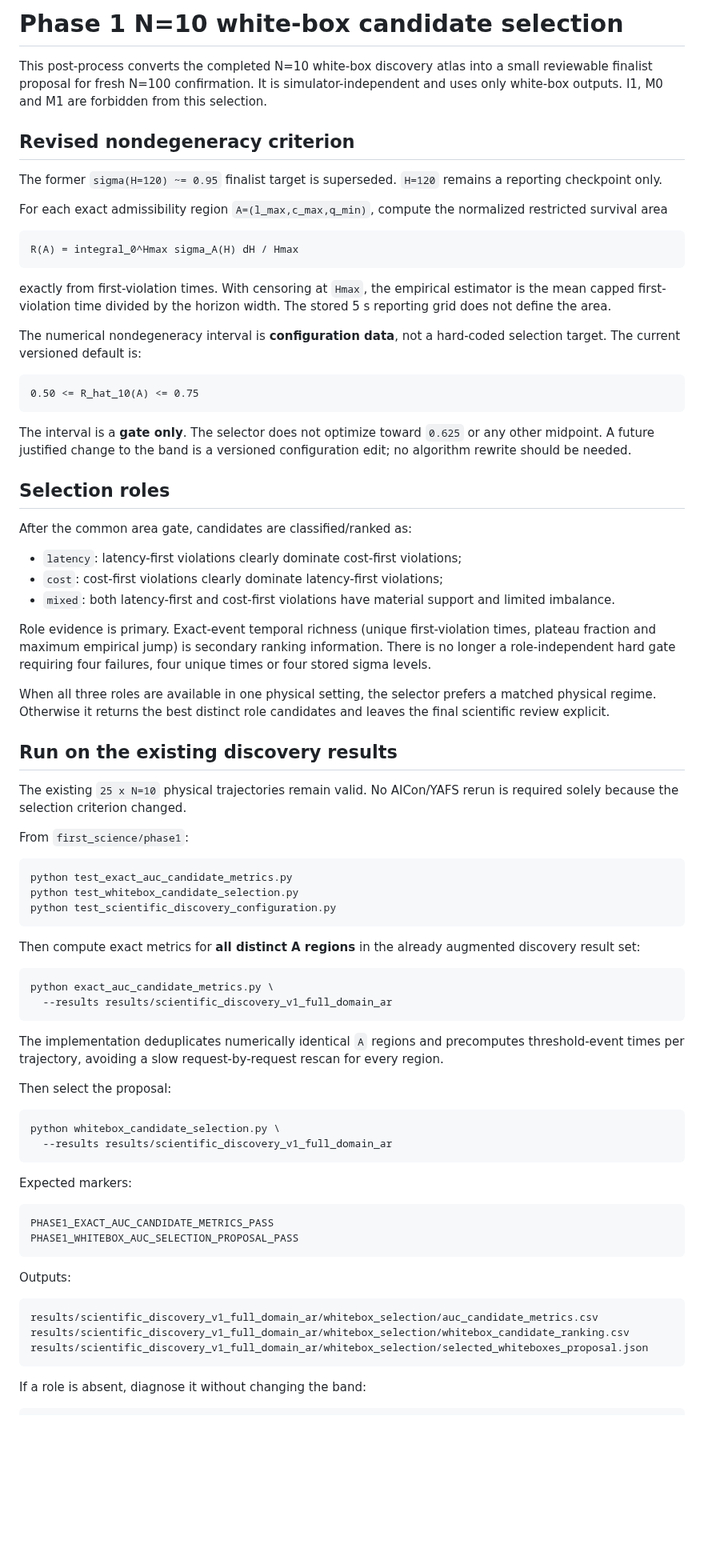
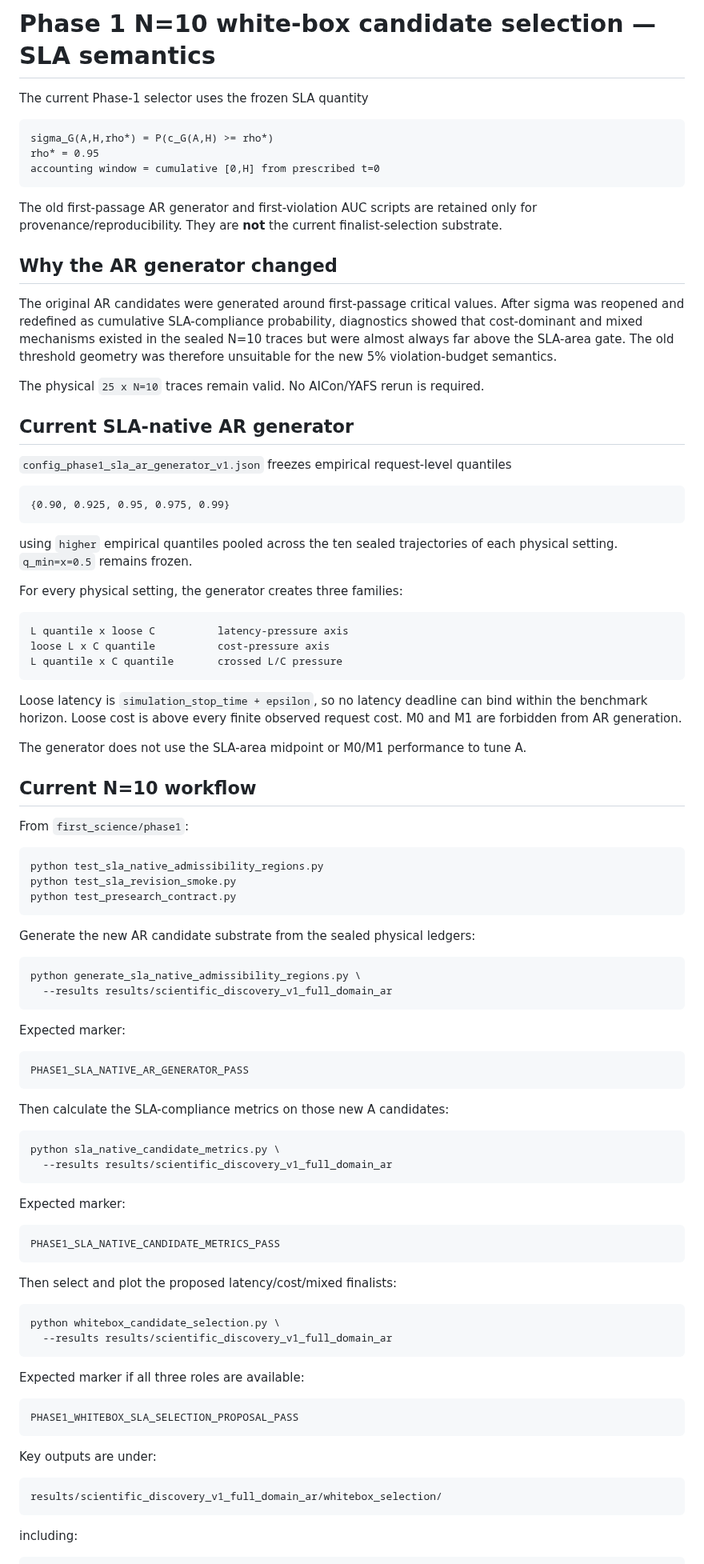
Before and after one commit to ildefons/praise-cao-sim, a Markdown page: first_science/phase1/README_WHITEBOX_SELECTION.md, the part around one of its changes. Shown at 80% size. GitHub-like rendering; blank space fills up the shorter version.

Commit message:
Document SLA-native AR selection workflow

````diff
--- a/first_science/phase1/README_WHITEBOX_SELECTION.md
+++ b/first_science/phase1/README_WHITEBOX_SELECTION.md
@@ -1,81 +1,97 @@
-# Phase 1 N=10 white-box candidate selection
+# Phase 1 N=10 white-box candidate selection — SLA semantics
 
-This post-process converts the completed N=10 white-box discovery atlas into a small reviewable finalist proposal for fresh N=100 confirmation. It is simulator-independent and uses only white-box outputs. I1, M0 and M1 are forbidden from this selection.
-
-## Revised nondegeneracy criterion
-
-The former `sigma(H=120) ~= 0.95` finalist target is superseded. `H=120` remains a reporting checkpoint only.
-
-For each exact admissibility region `A=(l_max,c_max,q_min)`, compute the normalized restricted survival area
+The current Phase-1 selector uses the frozen SLA quantity
 
 ```text
-R(A) = integral_0^Hmax sigma_A(H) dH / Hmax
+sigma_G(A,H,rho*) = P(c_G(A,H) >= rho*)
+rho* = 0.95
+accounting window = cumulative [0,H] from prescribed t=0
 ```
 
-exactly from first-violation times. With censoring at `Hmax`, the empirical estimator is the mean capped first-violation time divided by the horizon width. The stored 5 s reporting grid does not define the area.
+The old first-passage AR generator and first-violation AUC scripts are retained only for provenance/reproducibility. They are **not** the current finalist-selection substrate.
 
-The numerical nondegeneracy interval is **configuration data**, not a hard-coded selection target. The current versioned default is:
+## Why the AR generator changed
+
+The original AR candidates were generated around first-passage critical values. After sigma was reopened and redefined as cumulative SLA-compliance probability, diagnostics showed that cost-dominant and mixed mechanisms existed in the sealed N=10 traces but were almost always far above the SLA-area gate. The old threshold geometry was therefore unsuitable for the new 5% violation-budget semantics.
+
+The physical `25 x N=10` traces remain valid. No AICon/YAFS rerun is required.
+
+## Current SLA-native AR generator
+
+`config_phase1_sla_ar_generator_v1.json` freezes empirical request-level quantiles
 
 ```text
-0.50 <= R_hat_10(A) <= 0.75
+{0.90, 0.925, 0.95, 0.975, 0.99}
 ```
 
-The interval is a **gate only**. The selector does not optimize toward `0.625` or any other midpoint. A future justified change to the band is a versioned configuration edit; no algorithm rewrite should be needed.
+using `higher` empirical quantiles pooled across the ten sealed trajectories of each physical setting. `q_min=x=0.5` remains frozen.
 
-## Selection roles
+For every physical setting, the generator creates three families:
 
-After the common area gate, candidates are classified/ranked as:
+```text
+L quantile x loose C          latency-pressure axis
+loose L x C quantile          cost-pressure axis
+L quantile x C quantile       crossed L/C pressure
+```
 
-- `latency`: latency-first violations clearly dominate cost-first violations;
-- `cost`: cost-first violations clearly dominate latency-first violations;
-- `mixed`: both latency-first and cost-first violations have material support and limited imbalance.
+Loose latency is `simulation_stop_time + epsilon`, so no latency deadline can bind within the benchmark horizon. Loose cost is above every finite observed request cost. M0 and M1 are forbidden from AR generation.
 
-Role evidence is primary. Exact-event temporal richness (unique first-violation times, plateau fraction and maximum empirical jump) is secondary ranking information. There is no longer a role-independent hard gate requiring four failures, four unique times or four stored sigma levels.
+The generator does not use the SLA-area midpoint or M0/M1 performance to tune A.
 
-When all three roles are available in one physical setting, the selector prefers a matched physical regime. Otherwise it returns the best distinct role candidates and leaves the final scientific review explicit.
-
-## Run on the existing discovery results
-
-The existing `25 x N=10` physical trajectories remain valid. No AICon/YAFS rerun is required solely because the selection criterion changed.
+## Current N=10 workflow
 
 From `first_science/phase1`:
 
 ```bash
-python test_exact_auc_candidate_metrics.py
-python test_whitebox_candidate_selection.py
-python test_scientific_discovery_configuration.py
+python test_sla_native_admissibility_regions.py
+python test_sla_revision_smoke.py
+python test_presearch_contract.py
 ```
 
-Then compute exact metrics for **all distinct A regions** in the already augmented discovery result set:
+Generate the new AR candidate substrate from the sealed physical ledgers:
 
 ```bash
-python exact_auc_candidate_metrics.py \
+python generate_sla_native_admissibility_regions.py \
   --results results/scientific_discovery_v1_full_domain_ar
 ```
 
-The implementation deduplicates numerically identical `A` regions and precomputes threshold-event times per trajectory, avoiding a slow request-by-request rescan for every region.
+Expected marker:
 
-Then select the proposal:
+```text
+PHASE1_SLA_NATIVE_AR_GENERATOR_PASS
+```
+
+Then calculate the SLA-compliance metrics on those new A candidates:
+
+```bash
+python sla_native_candidate_metrics.py \
+  --results results/scientific_discovery_v1_full_domain_ar
+```
+
+Expected marker:
+
+```text
+PHASE1_SLA_NATIVE_CANDIDATE_METRICS_PASS
+```
+
+Then select and plot the proposed latency/cost/mixed finalists:
 
 ```bash
 python whitebox_candidate_selection.py \
   --results results/scientific_discovery_v1_full_domain_ar
 ```
 
-Expected markers:
+Expected marker if all three roles are available:
 
 ```text
-PHASE1_EXACT_AUC_CANDIDATE_METRICS_PASS
-PHASE1_WHITEBOX_AUC_SELECTION_PROPOSAL_PASS
+PHASE1_WHITEBOX_SLA_SELECTION_PROPOSAL_PASS
 ```
 
-Outputs:
+Key outputs are under:
 
 ```text
-results/scientific_discovery_v1_full_domain_ar/whitebox_selection/auc_candidate_metrics.csv
-results/scientific_discovery_v1_full_domain_ar/whitebox_selection/whitebox_candidate_ranking.csv
-results/scientific_discovery_v1_full_domain_ar/whitebox_selection/selected_whiteboxes_proposal.json
+results/scientific_discovery_v1_full_domain_ar/whitebox_selection/
 ```
 
-If a role is absent, diagnose it without changing the band:
+including:
 
````
Also changed, not shown: other parts of first_science/phase1/README_WHITEBOX_SELECTION.md (+20 -10 lines).
